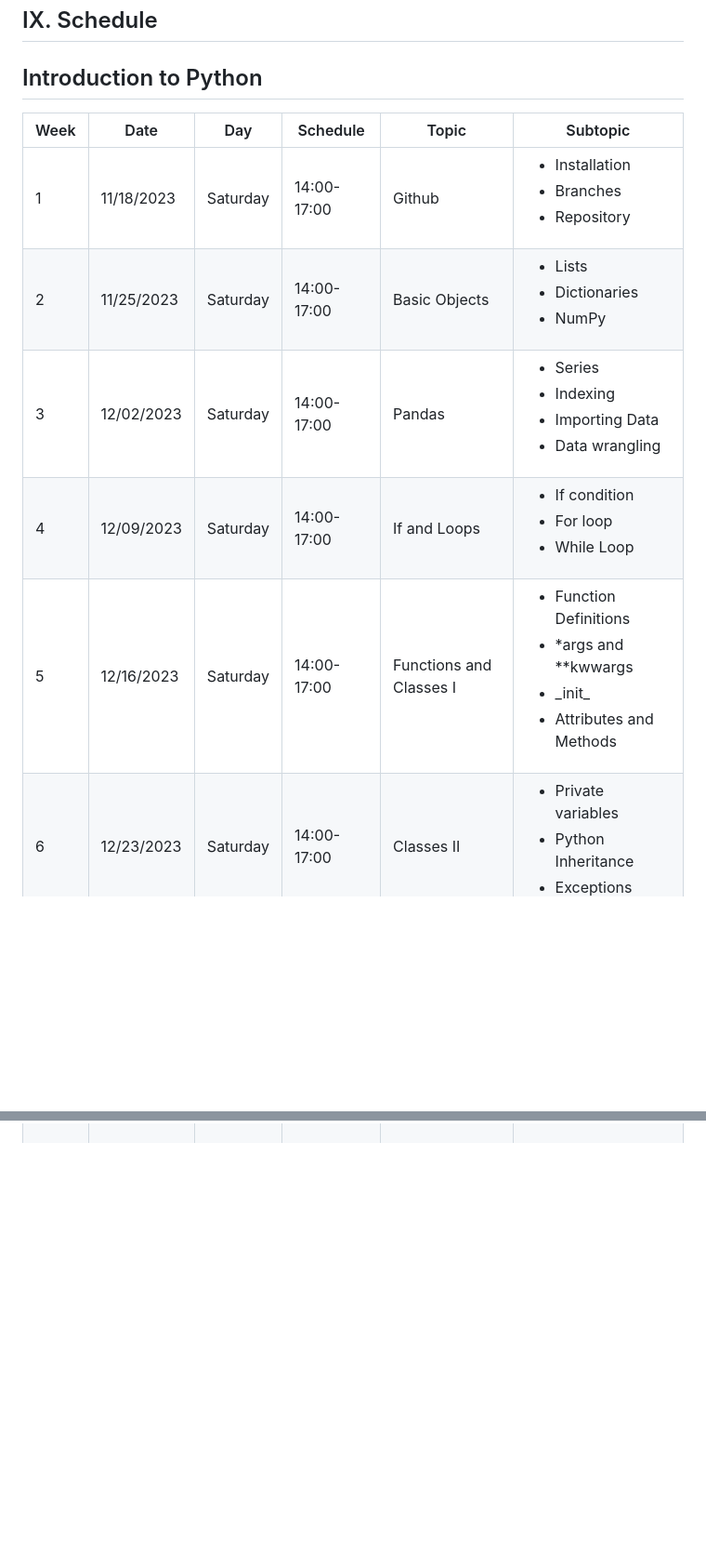
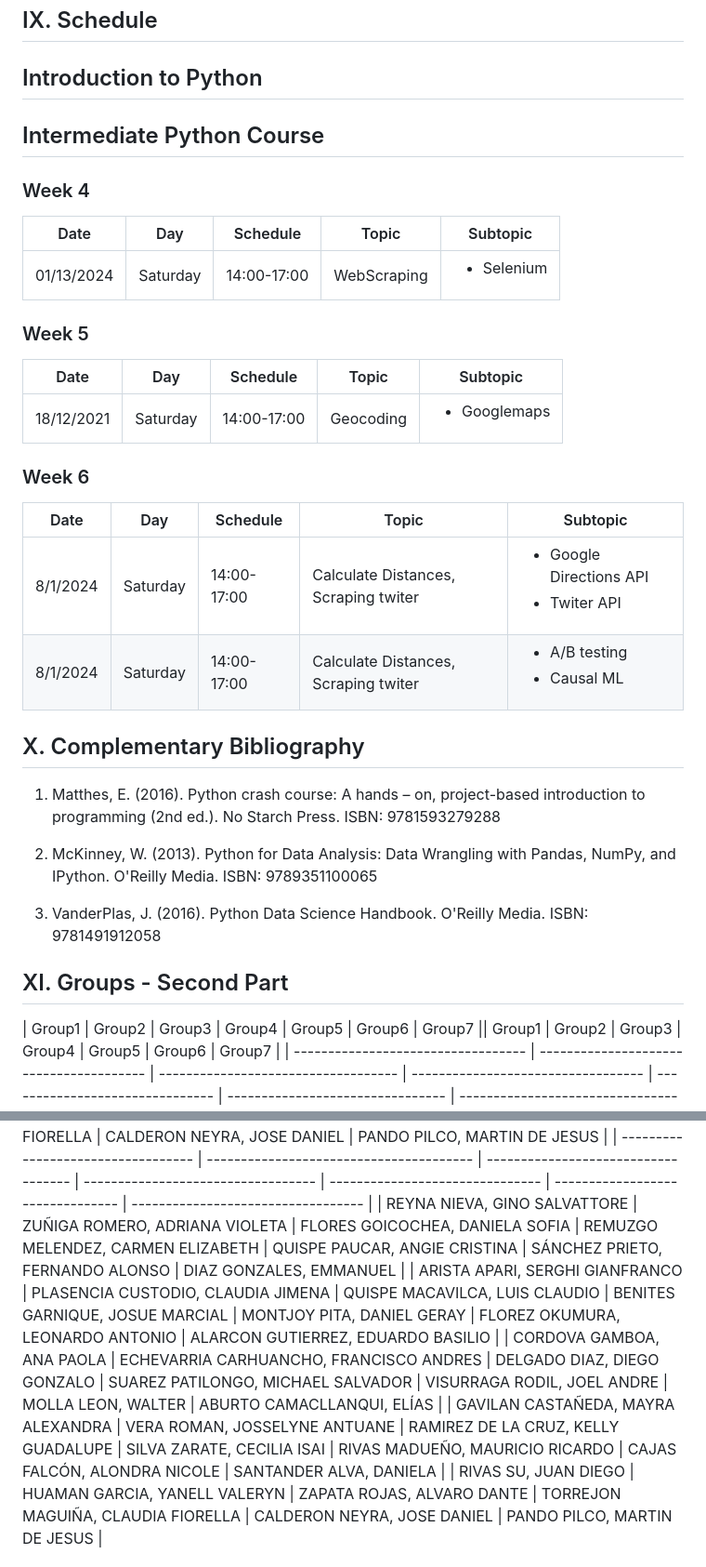
Before and after one commit to alexanderquispe/Diplomado_PUCP, a Markdown page: README.md, 2 parts joined by grey strips. Shown at 93% size. GitHub-like rendering; blank space fills up the shorter version.

```diff
--- a/README.md
+++ b/README.md
@@ -56,15 +56,36 @@ This course will not have a mandatory bibliography. Python is a widely supported
 ## Introduction to Python
 
 
-|Week|Date|Day|Schedule|Topic|Subtopic
+<!-- |Week|Date|Day|Schedule|Topic|Subtopic
 |---|---|---|---|---|---
-|1|11/18/2023|Saturday|14:00-17:00| Github | <ul>  <li>Installation</li>   <li>Branches</li>   <li>Repository </li> </ul>
-|2|11/25/2023|Saturday|14:00-17:00| Basic Objects |  <ul>  <li>Lists</li>   <li>Dictionaries</li>   <li>NumPy </li> </ul>
-|3|12/02/2023|Saturday|14:00-17:00| Pandas | <ul>  <li> Series </li>   <li>Indexing</li>   <li>Importing Data </li> <li> Data wrangling </li> </ul>
-|4|12/09/2023|Saturday|14:00-17:00 | If and Loops | <ul>  <li> If condition </li>   <li> For loop</li>   <li> While Loop</li>  </ul>
-|5|12/16/2023|Saturday|14:00-17:00| Functions and Classes I| <ul>  <li> Function Definitions </li>   <li> *args and **kwwargs </li>   <li> \_init_</li> <li> Attributes and Methods</li>  </ul>
-|6|12/23/2023|Saturday|14:00-17:00| Classes II | <ul>  <li> Private variables </li>   <li> Python Inheritance </li>   <li>Exceptions</li>   </ul>
-<!--
+|1|11/18/2024|Saturday|14:00-17:00| Github | <ul>  <li>Installation</li>   <li>Branches</li>   <li>Repository </li> </ul>
+|2|11/25/2024|Saturday|14:00-17:00| Basic Objects |  <ul>  <li>Lists</li>   <li>Dictionaries</li>   <li>NumPy </li> </ul>
+|3|12/02/2024|Saturday|14:00-17:00| Pandas | <ul>  <li> Series </li>   <li>Indexing</li>   <li>Importing Data </li> <li> Data wrangling </li> </ul>
+|4|12/09/2024|Saturday|14:00-17:00 | If and Loops | <ul>  <li> If condition </li>   <li> For loop</li>   <li> While Loop</li>  </ul>
+|5|12/16/2024|Saturday|14:00-17:00| Functions and Classes I| <ul>  <li> Function Definitions </li>   <li> *args and **kwwargs </li>   <li> \_init_</li> <li> Attributes and Methods</li>  </ul>
+|6|12/23/2024|Saturday|14:00-17:00| Classes II | <ul>  <li> Private variables </li>   <li> Python Inheritance </li>   <li>Exceptions</li>   </ul>  -->
+
+
+
+## Intermediate Python Course
+
+### Week 4
+|Date|Day|Schedule|Topic|Subtopic
+|---|---|---|---|---
+|01/13/2024|Saturday|14:00-17:00| WebScraping| <ul>  <li> Selenium </ul>
+
+
+### Week 5
+|Date|Day|Schedule|Topic|Subtopic
+|---|---|---|---|---
+|18/12/2021|Saturday|14:00-17:00| Geocoding| <ul>  <li> Googlemaps </ul>
+
+ ### Week 6
+|Date|Day|Schedule|Topic|Subtopic
+|---|---|---|---|---
+|8/1/2024|Saturday|14:00-17:00| Calculate Distances, Scraping twiter| <ul>  <li> Google Directions API <li> Twiter API</ul>
+|8/1/2024|Saturday|14:00-17:00| Calculate Distances, Scraping twiter| <ul>  <li> A/B testing <li> Causal ML</ul>
+
 
 
 
@@ -77,14 +98,19 @@ This course will not have a mandatory bibliography. Python is a widely supported
 3. VanderPlas, J. (2016). Python Data Science Handbook. O'Reilly Media. ISBN: 9781491912058
 
 ## XI. Groups - Second Part
-| Group1                             | Group2                                  | Group3                              | Group4                             | Group5                          | Group6                           | Group7                             |
+| Group1                             | Group2                                  | Group3                              | Group4                             | Group5                          | Group6                           | Group7                             || Group1                             | Group2                                  | Group3                              | Group4                             | Group5                          | Group6                           | Group7                             |
 | ---------------------------------- | --------------------------------------- | ----------------------------------- | ---------------------------------- | ------------------------------- | -------------------------------- | ---------------------------------- |
 | REYNA NIEVA, GINO SALVATTORE       | ZUÑIGA ROMERO, ADRIANA VIOLETA          | FLORES GOICOCHEA, DANIELA SOFIA     | REMUZGO MELENDEZ, CARMEN ELIZABETH | QUISPE PAUCAR, ANGIE CRISTINA   | SÁNCHEZ PRIETO, FERNANDO ALONSO  | DIAZ GONZALES, EMMANUEL            |
 | ARISTA APARI, SERGHI GIANFRANCO    | PLASENCIA CUSTODIO, CLAUDIA JIMENA      | QUISPE MACAVILCA, LUIS CLAUDIO      | BENITES GARNIQUE, JOSUE MARCIAL    | MONTJOY PITA, DANIEL GERAY      | FLOREZ OKUMURA, LEONARDO ANTONIO | ALARCON GUTIERREZ, EDUARDO BASILIO |
 | CORDOVA GAMBOA, ANA PAOLA          | ECHEVARRIA CARHUANCHO, FRANCISCO ANDRES | DELGADO DIAZ, DIEGO GONZALO         | SUAREZ PATILONGO, MICHAEL SALVADOR | VISURRAGA RODIL, JOEL ANDRE     | MOLLA LEON, WALTER               | ABURTO CAMACLLANQUI, ELÍAS         |
 | GAVILAN CASTAÑEDA, MAYRA ALEXANDRA | VERA ROMAN, JOSSELYNE ANTUANE           | RAMIREZ DE LA CRUZ, KELLY GUADALUPE | SILVA ZARATE, CECILIA ISAI         | RIVAS MADUEÑO, MAURICIO RICARDO | CAJAS FALCÓN, ALONDRA NICOLE     | SANTANDER ALVA, DANIELA            |
 | RIVAS SU, JUAN DIEGO               | HUAMAN GARCIA, YANELL VALERYN           | ZAPATA ROJAS, ALVARO DANTE          | TORREJON MAGUIÑA, CLAUDIA FIORELLA | CALDERON NEYRA, JOSE DANIEL     | PANDO PILCO, MARTIN DE JESUS     |
-
+| ---------------------------------- | --------------------------------------- | ----------------------------------- | ---------------------------------- | ------------------------------- | -------------------------------- | ---------------------------------- |
+| REYNA NIEVA, GINO SALVATTORE       | ZUÑIGA ROMERO, ADRIANA VIOLETA          | FLORES GOICOCHEA, DANIELA SOFIA     | REMUZGO MELENDEZ, CARMEN ELIZABETH | QUISPE PAUCAR, ANGIE CRISTINA   | SÁNCHEZ PRIETO, FERNANDO ALONSO  | DIAZ GONZALES, EMMANUEL            |
+| ARISTA APARI, SERGHI GIANFRANCO    | PLASENCIA CUSTODIO, CLAUDIA JIMENA      | QUISPE MACAVILCA, LUIS CLAUDIO      | BENITES GARNIQUE, JOSUE MARCIAL    | MONTJOY PITA, DANIEL GERAY      | FLOREZ OKUMURA, LEONARDO ANTONIO | ALARCON GUTIERREZ, EDUARDO BASILIO |
+| CORDOVA GAMBOA, ANA PAOLA          | ECHEVARRIA CARHUANCHO, FRANCISCO ANDRES | DELGADO DIAZ, DIEGO GONZALO         | SUAREZ PATILONGO, MICHAEL SALVADOR | VISURRAGA RODIL, JOEL ANDRE     | MOLLA LEON, WALTER               | ABURTO CAMACLLANQUI, ELÍAS         |
+| GAVILAN CASTAÑEDA, MAYRA ALEXANDRA | VERA ROMAN, JOSSELYNE ANTUANE           | RAMIREZ DE LA CRUZ, KELLY GUADALUPE | SILVA ZARATE, CECILIA ISAI         | RIVAS MADUEÑO, MAURICIO RICARDO | CAJAS FALCÓN, ALONDRA NICOLE     | SANTANDER ALVA, DANIELA            |
+| RIVAS SU, JUAN DIEGO               | HUAMAN GARCIA, YANELL VALERYN           | ZAPATA ROJAS, ALVARO DANTE          | TORREJON MAGUIÑA, CLAUDIA FIORELLA | CALDERON NEYRA, JOSE DANIEL     | PANDO PILCO, MARTIN DE JESUS     |
 ## X. Website
 
 Video tutorials
```
Also changed, not shown: other parts of README.md (+5 -5 lines).
